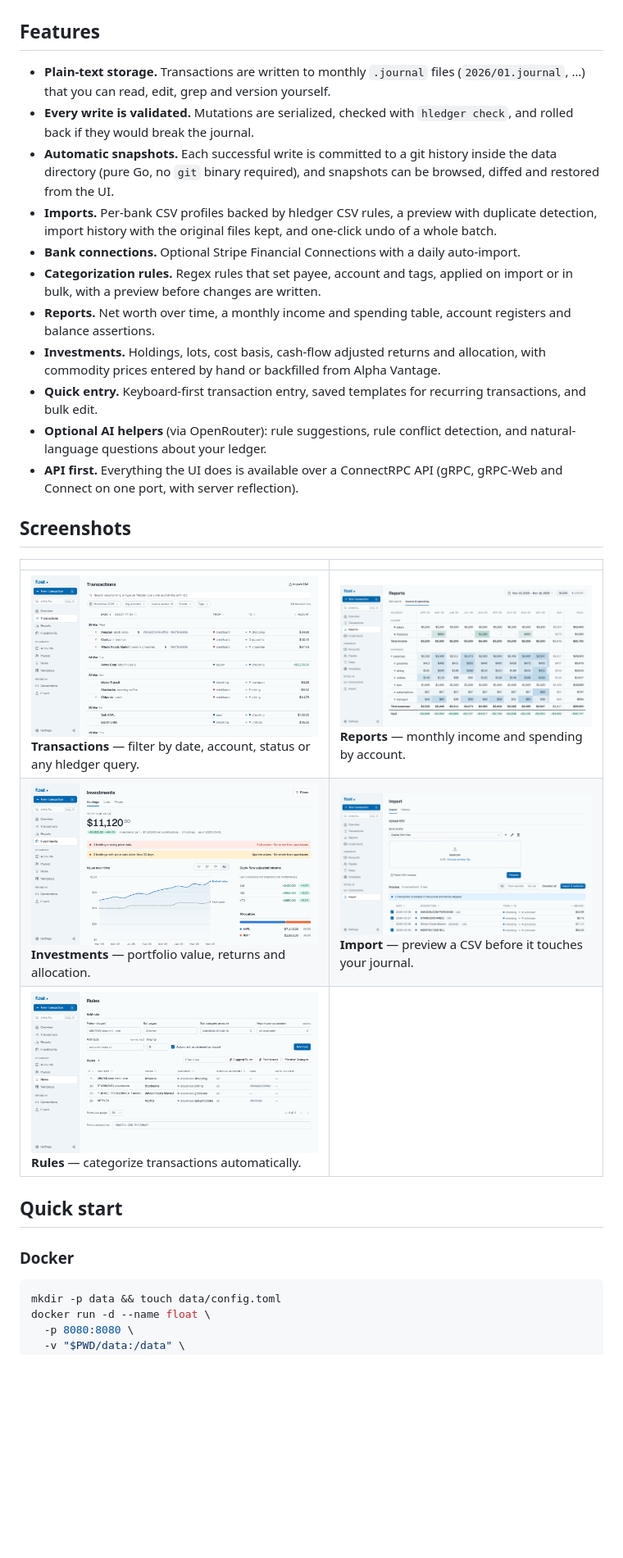
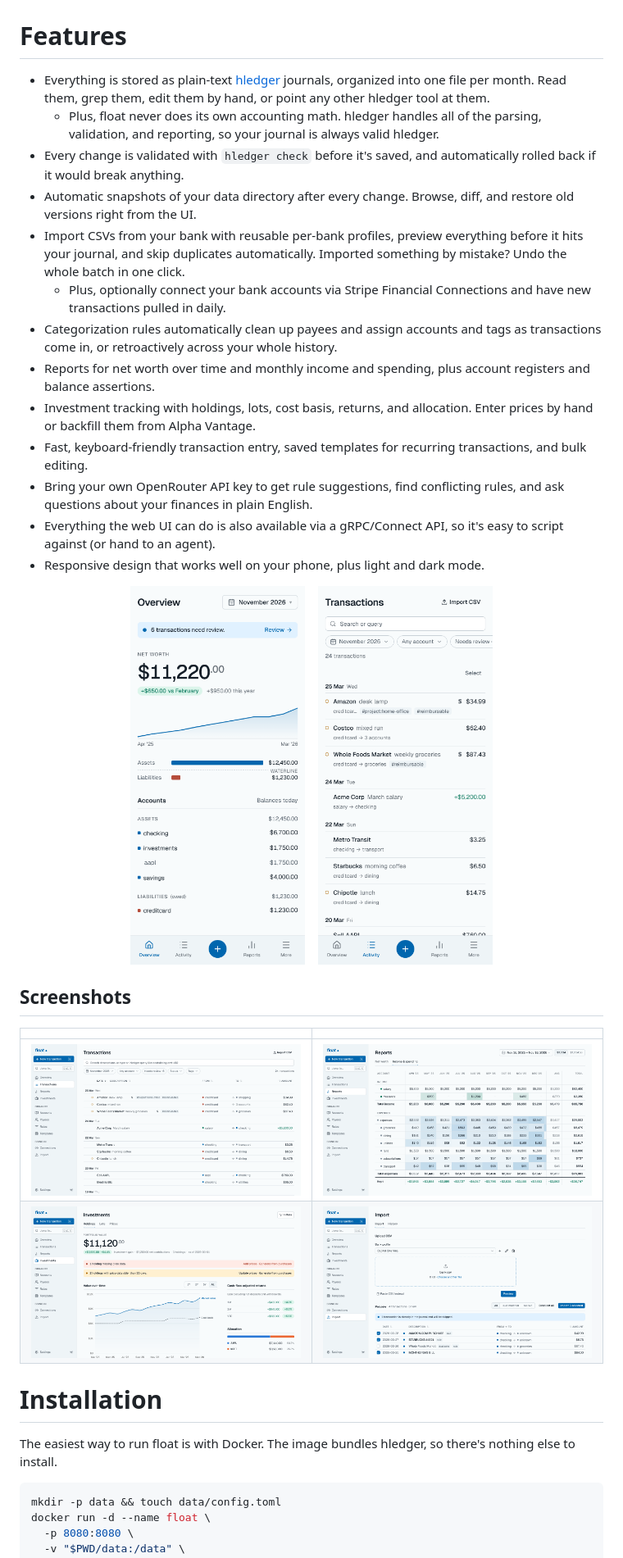
Before and after one commit to brendanv/float, a Markdown page: README.md, the part around one of its changes. Shown at 82% size. GitHub-like rendering; pictures changed too: docs/screenshots/overview-mobile.png (added), docs/screenshots/rules.png (deleted), docs/screenshots/transactions-mobile.png (added); blank space fills up the shorter version.

Commit message:
Rewrite README in a more personal voice, add mobile screenshots
Co-Authored-By: Claude Opus 5.5 <noreply@anthropic.com>
Claude-Session: https://claude.ai/code/session_01MkJw4GFK58DYeNjnZfXmfG

````diff
--- a/README.md
+++ b/README.md
@@ -10,46 +4,38 @@ your journal is always valid hledger and works with any other hledger tool.
 
 ![Overview](docs/screenshots/overview.png)
 
-## Features
+# Features
 
-- **Plain-text storage.** Transactions are written to monthly `.journal`
-  files (`2026/01.journal`, …) that you can read, edit, grep and version
-  yourself.
-- **Every write is validated.** Mutations are serialized, checked with
-  `hledger check`, and rolled back if they would break the journal.
-- **Automatic snapshots.** Each successful write is committed to a git
-  history inside the data directory (pure Go, no `git` binary required), and
-  snapshots can be browsed, diffed and restored from the UI.
-- **Imports.** Per-bank CSV profiles backed by hledger CSV rules, a preview
-  with duplicate detection, import history with the original files kept, and
-  one-click undo of a whole batch.
-- **Bank connections.** Optional Stripe Financial Connections with a daily
-  auto-import.
-- **Categorization rules.** Regex rules that set payee, account and tags,
-  applied on import or in bulk, with a preview before changes are written.
-- **Reports.** Net worth over time, a monthly income and spending table,
-  account registers and balance assertions.
-- **Investments.** Holdings, lots, cost basis, cash-flow adjusted returns and
-  allocation, with commodity prices entered by hand or backfilled from
-  Alpha Vantage.
-- **Quick entry.** Keyboard-first transaction entry, saved templates for
-  recurring transactions, and bulk edit.
-- **Optional AI helpers** (via OpenRouter): rule suggestions, rule conflict
-  detection, and natural-language questions about your ledger.
-- **API first.** Everything the UI does is available over a ConnectRPC API
-  (gRPC, gRPC-Web and Connect on one port, with server reflection).
+- Everything is stored as plain-text [hledger](https://hledger.org/) journals, organized into one file per month. Read them, grep them, edit them by hand, or point any other hledger tool at them.
+  - Plus, float never does its own accounting math. hledger handles all of the parsing, validation, and reporting, so your journal is always valid hledger.
+- Every change is validated with `hledger check` before it's saved, and automatically rolled back if it would break anything.
+- Automatic snapshots of your data directory after every change. Browse, diff, and restore old versions right from the UI.
+- Import CSVs from your bank with reusable per-bank profiles, preview everything before it hits your journal, and skip duplicates automatically. Imported something by mistake? Undo the whole batch in one click.
+  - Plus, optionally connect your bank accounts via Stripe Financial Connections and have new transactions pulled in daily.
+- Categorization rules automatically clean up payees and assign accounts and tags as transactions come in, or retroactively across your whole history.
+- Reports for net worth over time and monthly income and spending, plus account registers and balance assertions.
+- Investment tracking with holdings, lots, cost basis, returns, and allocation. Enter prices by hand or backfill them from Alpha Vantage.
+- Fast, keyboard-friendly transaction entry, saved templates for recurring transactions, and bulk editing.
+- Bring your own OpenRouter API key to get rule suggestions, find conflicting rules, and ask questions about your finances in plain English.
+- Everything the web UI can do is also available via a gRPC/Connect API, so it's easy to script against (or hand to an agent).
+- Responsive design that works well on your phone, plus light and dark mode.
+
+<p align="center">
+  <img src="docs/screenshots/overview-mobile.png" width="30%">
+  &nbsp;&nbsp;
+  <img src="docs/screenshots/transactions-mobile.png" width="30%">
+</p>
 
 ## Screenshots
 
 | | |
 |---|---|
-| ![Transactions](docs/screenshots/transactions.png) **Transactions** — filter by date, account, status or any hledger query. | ![Reports](docs/screenshots/reports.png) **Reports** — monthly income and spending by account. |
-| ![Investments](docs/screenshots/investments.png) **Investments** — portfolio value, returns and allocation. | ![Import](docs/screenshots/import.png) **Import** — preview a CSV before it touches your journal. |
-| ![Rules](docs/screenshots/rules.png) **Rules** — categorize transactions automatically. | |
+| ![Transactions](docs/screenshots/transactions.png) | ![Reports](docs/screenshots/reports.png) |
+| ![Investments](docs/screenshots/investments.png) | ![Import](docs/screenshots/import.png) |
 
-## Quick start
+# Installation
 
-### Docker
+The easiest way to run float is with Docker. The image bundles hledger, so there's nothing else to install.
 
 ```bash
 mkdir -p data && touch data/config.toml
````
Also changed, not shown: other parts of README.md (+22 -104 lines).
